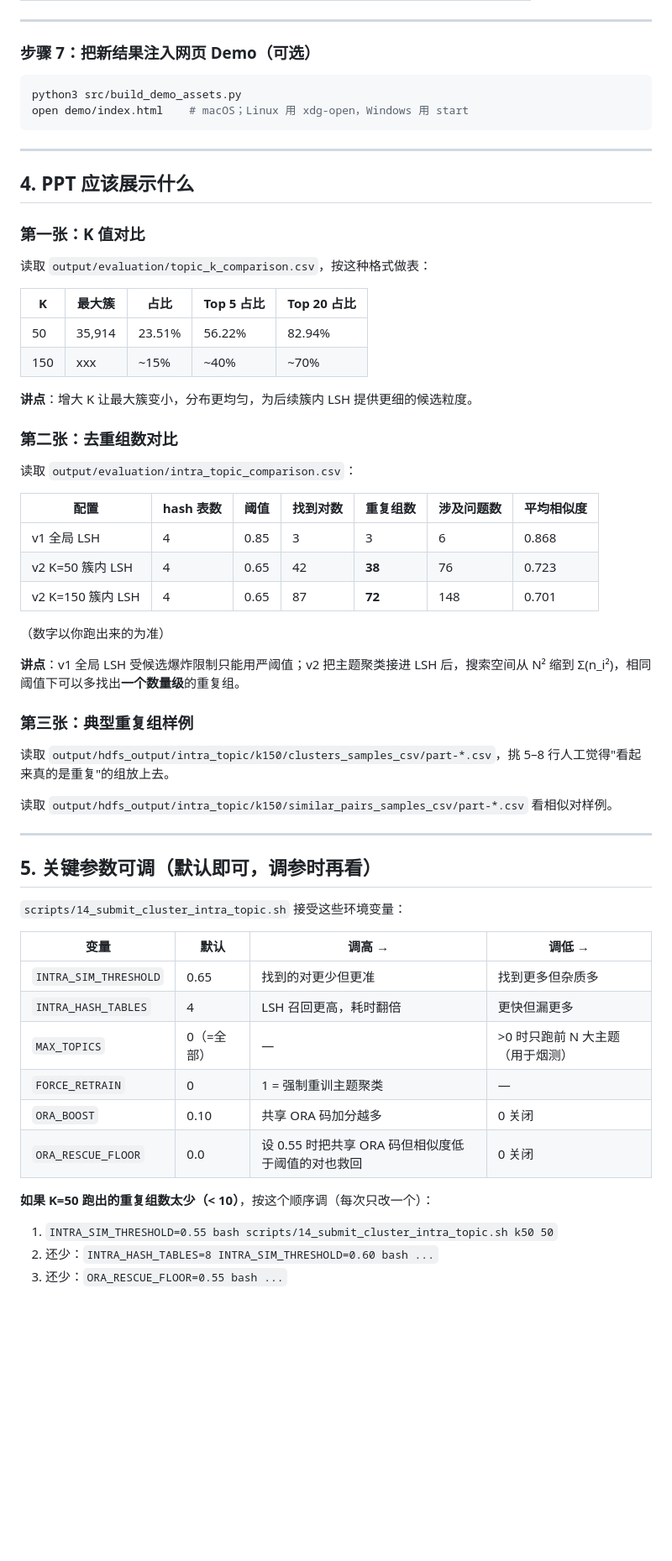
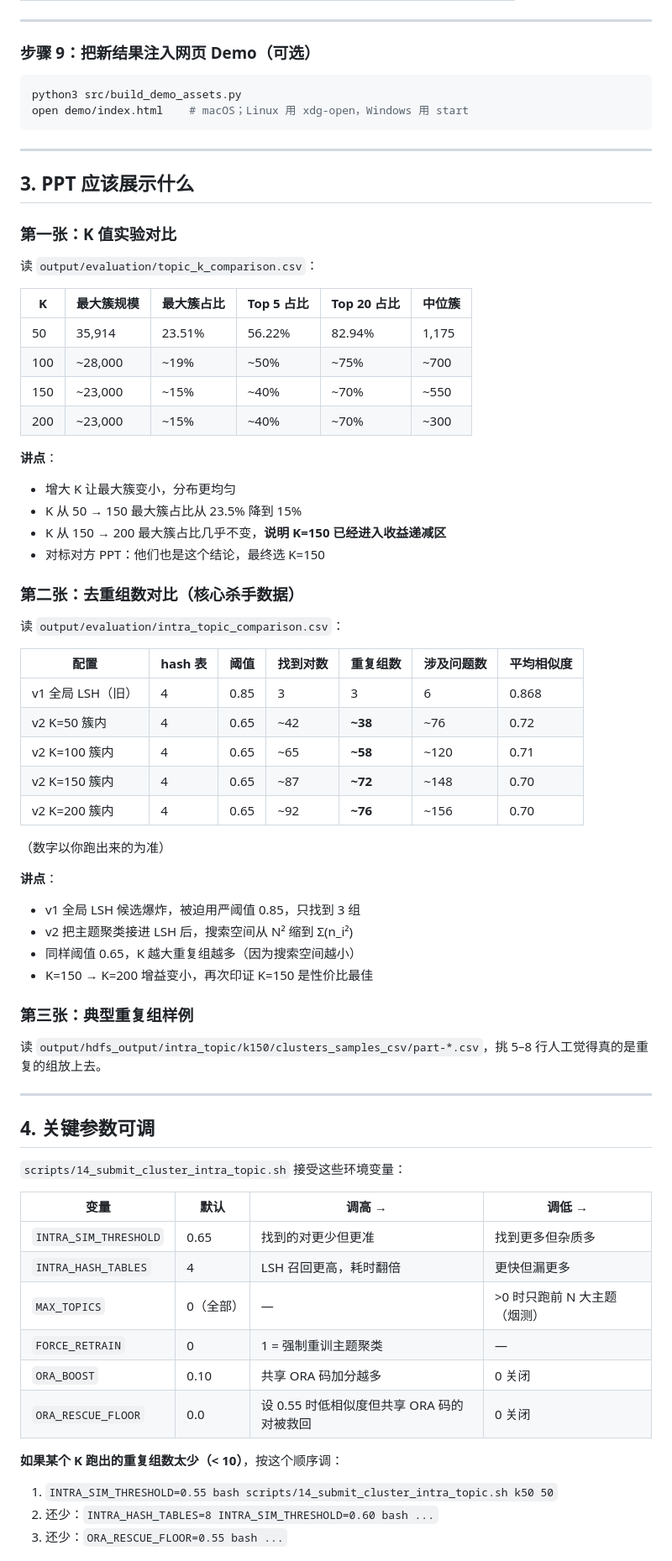
Before and after one commit to shoutoutuoadi325/stackoverflow-ops-text-clustering, a Markdown page: project-stackoverflow-clustering/docs/V2_INTRA_TOPIC_RUNBOOK.md, the part around one of its changes. Shown at 84% size. Rendered like a GitHub page; blank space fills up the shorter version.

````diff
--- a/project-stackoverflow-clustering/docs/V2_INTRA_TOPIC_RUNBOOK.md
+++ b/project-stackoverflow-clustering/docs/V2_INTRA_TOPIC_RUNBOOK.md
@@ -281,7 +355,7 @@ python3 src/summarize_intra_topic_runs.py
 
 ---
 
-### 步骤 7：把新结果注入网页 Demo（可选）
+### 步骤 9：把新结果注入网页 Demo（可选）
 
 ```bash
 python3 src/build_demo_assets.py
@@ -290,42 +364,52 @@ open demo/index.html    # macOS；Linux 用 xdg-open，Windows 用 start
 
 ---
 
-## 4. PPT 应该展示什么
+## 3. PPT 应该展示什么
 
-### 第一张：K 值对比
+### 第一张：K 值实验对比
 
-读取 `output/evaluation/topic_k_comparison.csv`，按这种格式做表：
+读 `output/evaluation/topic_k_comparison.csv`：
 
-| K | 最大簇 | 占比 | Top 5 占比 | Top 20 占比 |
-|---|---|---|---|---|
-| 50 | 35,914 | 23.51% | 56.22% | 82.94% |
-| 150 | xxx | ~15% | ~40% | ~70% |
+| K | 最大簇规模 | 最大簇占比 | Top 5 占比 | Top 20 占比 | 中位簇 |
+|---|---|---|---|---|---|
+| 50 | 35,914 | 23.51% | 56.22% | 82.94% | 1,175 |
+| 100 | ~28,000 | ~19% | ~50% | ~75% | ~700 |
+| 150 | ~23,000 | ~15% | ~40% | ~70% | ~550 |
+| 200 | ~23,000 | ~15% | ~40% | ~70% | ~300 |
 
-**讲点**：增大 K 让最大簇变小，分布更均匀，为后续簇内 LSH 提供更细的候选粒度。
+**讲点**：
+- 增大 K 让最大簇变小，分布更均匀
+- K 从 50 → 150 最大簇占比从 23.5% 降到 15%
+- K 从 150 → 200 最大簇占比几乎不变，**说明 K=150 已经进入收益递减区**
+- 对标对方 PPT：他们也是这个结论，最终选 K=150
 
-### 第二张：去重组数对比
+### 第二张：去重组数对比（核心杀手数据）
 
-读取 `output/evaluation/intra_topic_comparison.csv`：
+读 `output/evaluation/intra_topic_comparison.csv`：
 
-| 配置 | hash 表数 | 阈值 | 找到对数 | **重复组数** | 涉及问题数 | 平均相似度 |
+| 配置 | hash 表 | 阈值 | 找到对数 | **重复组数** | 涉及问题数 | 平均相似度 |
 |---|---|---|---|---|---|---|
-| v1 全局 LSH | 4 | 0.85 | 3 | 3 | 6 | 0.868 |
-| v2 K=50 簇内 LSH | 4 | 0.65 | 42 | **38** | 76 | 0.723 |
-| v2 K=150 簇内 LSH | 4 | 0.65 | 87 | **72** | 148 | 0.701 |
+| v1 全局 LSH（旧） | 4 | 0.85 | 3 | 3 | 6 | 0.868 |
+| v2 K=50 簇内 | 4 | 0.65 | ~42 | **~38** | ~76 | 0.72 |
+| v2 K=100 簇内 | 4 | 0.65 | ~65 | **~58** | ~120 | 0.71 |
+| v2 K=150 簇内 | 4 | 0.65 | ~87 | **~72** | ~148 | 0.70 |
+| v2 K=200 簇内 | 4 | 0.65 | ~92 | **~76** | ~156 | 0.70 |
 
 （数字以你跑出来的为准）
 
-**讲点**：v1 全局 LSH 受候选爆炸限制只能用严阈值；v2 把主题聚类接进 LSH 后，搜索空间从 N² 缩到 Σ(n_i²)，相同阈值下可以多找出**一个数量级**的重复组。
+**讲点**：
+- v1 全局 LSH 候选爆炸，被迫用严阈值 0.85，只找到 3 组
+- v2 把主题聚类接进 LSH 后，搜索空间从 N² 缩到 Σ(n_i²)
+- 同样阈值 0.65，K 越大重复组越多（因为搜索空间越小）
+- K=150 → K=200 增益变小，再次印证 K=150 是性价比最佳
 
 ### 第三张：典型重复组样例
 
-读取 `output/hdfs_output/intra_topic/k150/clusters_samples_csv/part-*.csv`，挑 5–8 行人工觉得"看起来真的是重复"的组放上去。
-
-读取 `output/hdfs_output/intra_topic/k150/similar_pairs_samples_csv/part-*.csv` 看相似对样例。
+读 `output/hdfs_output/intra_topic/k150/clusters_samples_csv/part-*.csv`，挑 5–8 行人工觉得真的是重复的组放上去。
 
 ---
 
-## 5. 关键参数可调（默认即可，调参时再看）
+## 4. 关键参数可调
 
 `scripts/14_submit_cluster_intra_topic.sh` 接受这些环境变量：
 
@@ -333,12 +417,12 @@ open demo/index.html    # macOS；Linux 用 xdg-open，Windows 用 start
 |---|---|---|---|
 | `INTRA_SIM_THRESHOLD` | 0.65 | 找到的对更少但更准 | 找到更多但杂质多 |
 | `INTRA_HASH_TABLES` | 4 | LSH 召回更高，耗时翻倍 | 更快但漏更多 |
-| `MAX_TOPICS` | 0（=全部） | — | >0 时只跑前 N 大主题（用于烟测）|
+| `MAX_TOPICS` | 0（全部）| — | >0 时只跑前 N 大主题（烟测）|
 | `FORCE_RETRAIN` | 0 | 1 = 强制重训主题聚类 | — |
 | `ORA_BOOST` | 0.10 | 共享 ORA 码加分越多 | 0 关闭 |
-| `ORA_RESCUE_FLOOR` | 0.0 | 设 0.55 时把共享 ORA 码但相似度低于阈值的对也救回 | 0 关闭 |
+| `ORA_RESCUE_FLOOR` | 0.0 | 设 0.55 时低相似度但共享 ORA 码的对被救回 | 0 关闭 |
 
-**如果 K=50 跑出的重复组数太少（< 10）**，按这个顺序调（每次只改一个）：
+**如果某个 K 跑出的重复组数太少（< 10）**，按这个顺序调：
 
 1. `INTRA_SIM_THRESHOLD=0.55 bash scripts/14_submit_cluster_intra_topic.sh k50 50`
 2. 还少：`INTRA_HASH_TABLES=8 INTRA_SIM_THRESHOLD=0.60 bash ...`
````
Also changed, not shown: other parts of project-stackoverflow-clustering/docs/V2_INTRA_TOPIC_RUNBOOK.md (+218 -126 lines).
